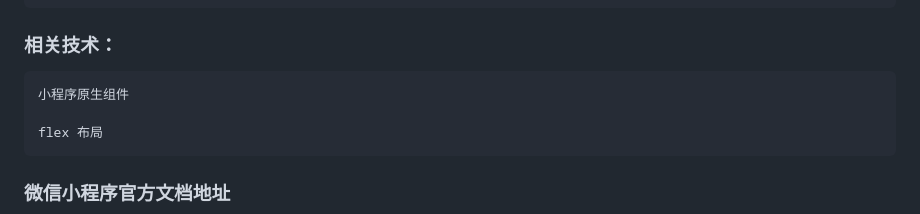
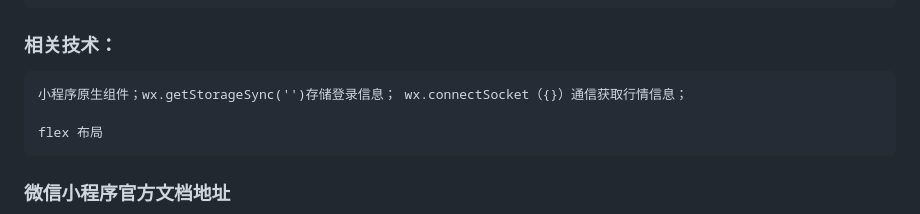
Before and after one commit to lpx7788/AIO-Mini, a Markdown page: README.md, the part around the change. Rendered like a GitHub page.

```diff
--- a/README.md
+++ b/README.md
@@ -19,7 +19,7 @@
 
 ### 相关技术：
 
-   	小程序原生组件
+   	小程序原生组件；wx.getStorageSync('')存储登录信息； wx.connectSocket（{}）通信获取行情信息；
 
     flex 布局
 
```
